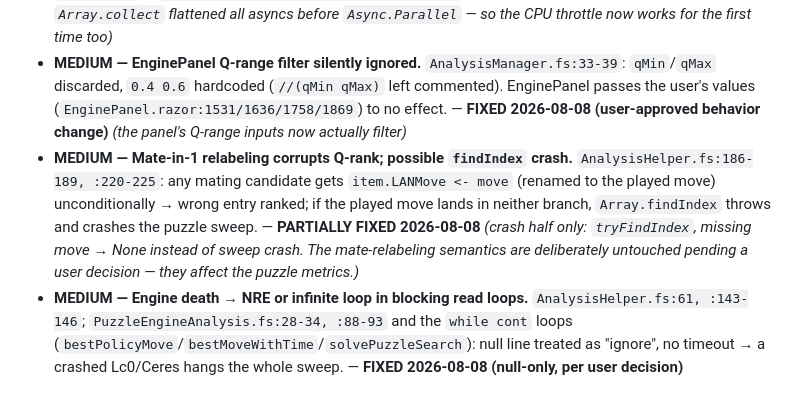
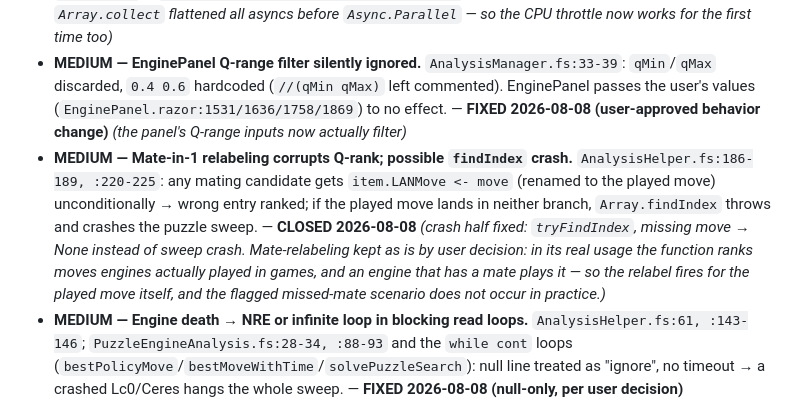
Before and after one commit to lepned/EngineBattle, a Markdown page: docs/CodeReview-2026-08-07.md, the part around the change. GitHub-like rendering.

Commit message:
review doc: mate-relabel in Q-rank kept as is by user decision

```diff
--- a/docs/CodeReview-2026-08-07.md
+++ b/docs/CodeReview-2026-08-07.md
@@ -134,7 +134,7 @@ The handler normalizes scores to **White's** perspective on the stated premise "
 - **MEDIUM — ERET correctness check: substring matching + castling never scores correct.** `PuzzleRunners.fs:234-240`: `bm.Contains shortSanMove` — bm `Qe4` matches played `e4` (false positive); board emits `0-0` but EPD suites write `O-O` → every castling best-move scored failed; mirror false-failures for `am`. Root cause: `standardSAN` never emits `+`/`#` (`MoveParser.fs:92` commented out), so `Contains` was used to absorb suffixes and over-matches. — **FIXED 2026-08-08** *(`sanMatchesAny`: exact per-token match after normalization — strips `+`/`#`/`!`/`?`, unifies O-O↔0-0, splits multi-move bm/am lists; theory tests added. NOTE: ERET scores on suites with castling solutions are not comparable to pre-fix runs.)*
 - **MEDIUM — Book Evaluation: per-engine search limits mis-assigned when engines are chunked.** `PuzzleEngineAnalysis.fs:557-561, :636-641`: `limits[idx]` uses the chunk-local index against a full-list-parallel array — engines in chunk 2+ run with chunk 1's time/node limits. — **FIXED 2026-08-08** *(global `Array.mapi` + `Async.Parallel(maxDegreeOfParallelism)`; the old chunking also never actually throttled — `Array.collect` flattened all asyncs before `Async.Parallel` — so the CPU throttle now works for the first time too)*
 - **MEDIUM — EnginePanel Q-range filter silently ignored.** `AnalysisManager.fs:33-39`: `qMin`/`qMax` discarded, `0.4 0.6` hardcoded (`//(qMin qMax)` left commented). EnginePanel passes the user's values (`EnginePanel.razor:1531/1636/1758/1869`) to no effect. — **FIXED 2026-08-08 (user-approved behavior change)** *(the panel's Q-range inputs now actually filter)*
-- **MEDIUM — Mate-in-1 relabeling corrupts Q-rank; possible `findIndex` crash.** `AnalysisHelper.fs:186-189, :220-225`: any mating candidate gets `item.LANMove <- move` (renamed to the played move) unconditionally → wrong entry ranked; if the played move lands in neither branch, `Array.findIndex` throws and crashes the puzzle sweep. — **PARTIALLY FIXED 2026-08-08** *(crash half only: `tryFindIndex`, missing move → None instead of sweep crash. The mate-relabeling semantics are deliberately untouched pending a user decision — they affect the puzzle metrics.)*
+- **MEDIUM — Mate-in-1 relabeling corrupts Q-rank; possible `findIndex` crash.** `AnalysisHelper.fs:186-189, :220-225`: any mating candidate gets `item.LANMove <- move` (renamed to the played move) unconditionally → wrong entry ranked; if the played move lands in neither branch, `Array.findIndex` throws and crashes the puzzle sweep. — **CLOSED 2026-08-08** *(crash half fixed: `tryFindIndex`, missing move → None instead of sweep crash. Mate-relabeling kept as is by user decision: in its real usage the function ranks moves engines actually played in games, and an engine that has a mate plays it — so the relabel fires for the played move itself, and the flagged missed-mate scenario does not occur in practice.)*
 - **MEDIUM — Engine death → NRE or infinite loop in blocking read loops.** `AnalysisHelper.fs:61, :143-146`; `PuzzleEngineAnalysis.fs:28-34, :88-93` and the `while cont` loops (`bestPolicyMove`/`bestMoveWithTime`/`solvePuzzleSearch`): null line treated as "ignore", no timeout → a crashed Lc0/Ceres hangs the whole sweep. — **FIXED 2026-08-08 (null-only, per user decision)** *(`readLineChecked`/`readLineCheckedAsync` in both files: null = EOF = process exited → descriptive exception caught by the per-puzzle handlers (or graceful return in `AnalysisHelper.run`). Deliberately NO timeouts: a live engine that stays silent — e.g. it did not understand a command — still blocks exactly as before; empty lines still ignored.)*
 - **MEDIUM — Non-numeric Round tag crashes PGN rewrite tools.** `PGNWriter.fs:393-397`: `int rNr` on `[Round "?"]` throws FormatException out of `writeRawPgnGamesAdjustedToFile`/`removePlayerFromPGN`. — **FIXED 2026-08-08** *(TryParse with 0 fallback)*
 - **MEDIUM — Empty-game input crashes analysis pipeline.** `GameAnalysis.fs:310` (`Seq.maxBy` on empty), also `:254` and `DeviationAnalysis.fs:518`; `OrdoResults.razor:134` calls `analyzeDeviations` outside its try/catch → selecting a non-PGN file throws unhandled in the UI handler. — **FIXED 2026-08-08** *(empty-guards at all three maxBy sites; OrdoResults logs and returns on zero games)*
```
